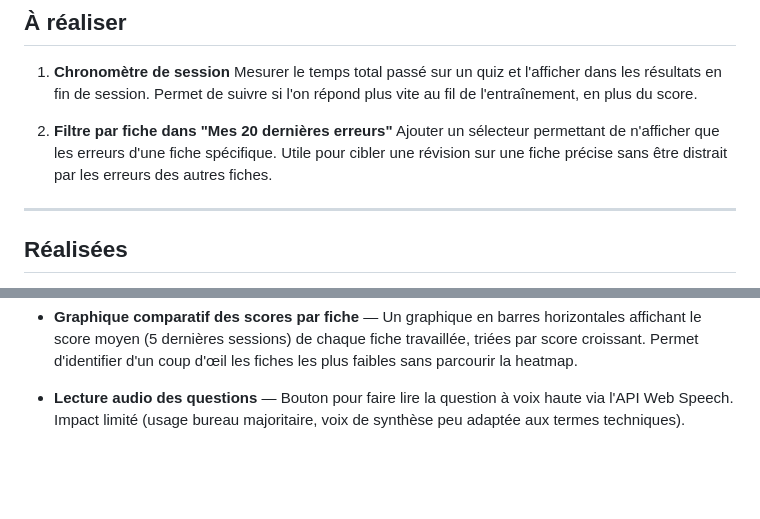
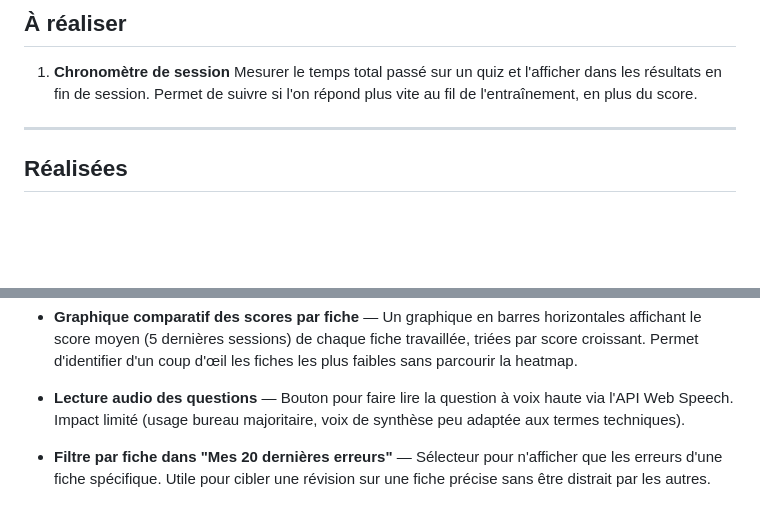
Before and after one commit to Thobal/quiz-tp-ctcr, a Markdown page: IDEAS.md, 2 parts joined by grey strips. Drawn GitHub-style; blank space fills up the shorter version.

Commit message:
Rejette l'idée 2 (filtre par fiche dans les 20 dernières erreurs)
Co-Authored-By: Claude Sonnet 4.6 <noreply@anthropic.com>

```diff
--- a/IDEAS.md
+++ b/IDEAS.md
@@ -4,9 +4,6 @@
 
 1. **Chronomètre de session**
    Mesurer le temps total passé sur un quiz et l'afficher dans les résultats en fin de session. Permet de suivre si l'on répond plus vite au fil de l'entraînement, en plus du score.
-
-2. **Filtre par fiche dans "Mes 20 dernières erreurs"**
-   Ajouter un sélecteur permettant de n'afficher que les erreurs d'une fiche spécifique. Utile pour cibler une révision sur une fiche précise sans être distrait par les erreurs des autres fiches.
 
 ---
 
@@ -78,3 +75,5 @@
 - **Graphique comparatif des scores par fiche** — Un graphique en barres horizontales affichant le score moyen (5 dernières sessions) de chaque fiche travaillée, triées par score croissant. Permet d'identifier d'un coup d'œil les fiches les plus faibles sans parcourir la heatmap.
 
 - **Lecture audio des questions** — Bouton pour faire lire la question à voix haute via l'API Web Speech. Impact limité (usage bureau majoritaire, voix de synthèse peu adaptée aux termes techniques).
+
+- **Filtre par fiche dans "Mes 20 dernières erreurs"** — Sélecteur pour n'afficher que les erreurs d'une fiche spécifique. Utile pour cibler une révision sur une fiche précise sans être distrait par les autres.
```
